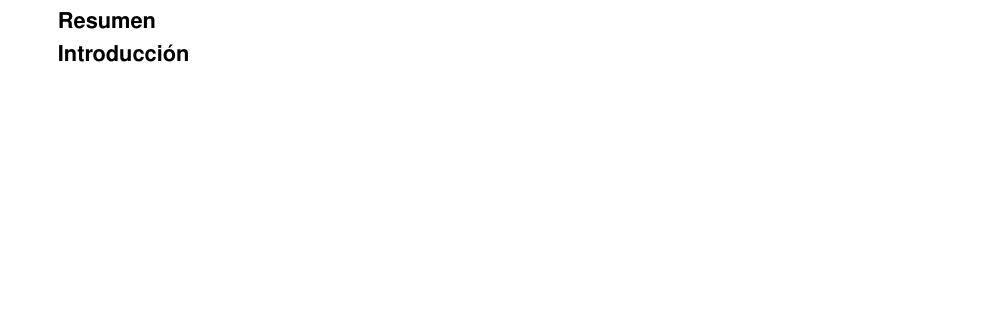
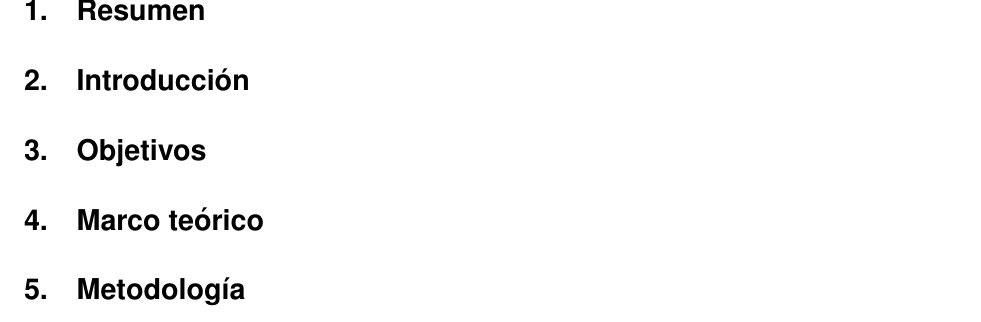
Before and after one commit to EmanuelGB125/Estancia-de-investigacion-2025, a LaTeX document (main.tex): part of the page before the commit and part of page 2 of 2 after it, cut so that both start at the same text, the shorter picture padded with empty space. Compiled offline with pdfLaTeX.

Commit message:
Estructura final

```diff
--- a/main.tex
+++ b/main.tex
@@ -24,6 +24,7 @@
 \usepackage{helvet} % Para usar fuente sans-serif que es similar a Arial
 \renewcommand{\familydefault}{\sfdefault}
 \usepackage{fancyhdr}
+\usepackage{graphicx}
 
 %%%%%%%%%%%%%%%%%%%%%%%%%%%%%%%%%%%%%%%%%%%%%%%%%%%%%%%%%%%%%%%%%%%%%%%%%%%%%%%
 
@@ -34,8 +35,9 @@
 \addbibresource{bibliography.bib}
 \pagestyle{fancy}
 \fancyhf{} % Limpia encabezados y pies
-\fancyhead[R]{\thepage} % Número de página en la esquina superior derecha
-\fancyfoot[C]{} % Asegura que el pie esté vacío
+\fancyhead[L]{\includegraphics[height=1.2cm]{img/Logo estancia.png}} % Imagen izquierda
+\fancyhead[R]{\thepage\hspace{0.5em}\includegraphics[height=1.2cm]{img/logo-FESC.png}} % Número y luego imagen derecha
+\fancyfoot[C]{}
 \renewcommand{\headrulewidth}{0pt} % Sin línea en el encabezado
 \renewcommand{\thepage}{\arabic{page}} % Números arábigos
 %%%%%%%%%%%%%%%%%%%%%%%%%% Define some useful colors %%%%%%%%%%%%%%%%%%%%%%%%%%
@@ -106,11 +109,20 @@
 
-\vspace{1cm}
+\setcounter{page}{1} % Inicia numeración en la siguiente página
 
-\textbf{Resumen}
+% El resto del documento
+\section{Resumen}
+    \input{lib/Resumen.tex}
+\section{Introducción}
+    \input{lib/introducción.tex}
 
-\textbf{Introducción}
+\section{Objetivos}
+    \input{lib/objetivos.tex}
 
+\section{Marco teórico}
+    \input{lib/marco_teorico.tex}
 
+\section{Metodología}
+    \input{lib/metodologia.tex}
 
 \printbibliography
 \end{document}
```
Also changed, not shown: img/Logo estancia.png (added), img/logo-FESC.png (added), lib/marco_teorico.tex (added), lib/metodologia.tex (added), lib/objetivos.tex (added), main.tex (7 more changed lines), 10 other files. Lines whose indentation alone changed are shown as unchanged.
